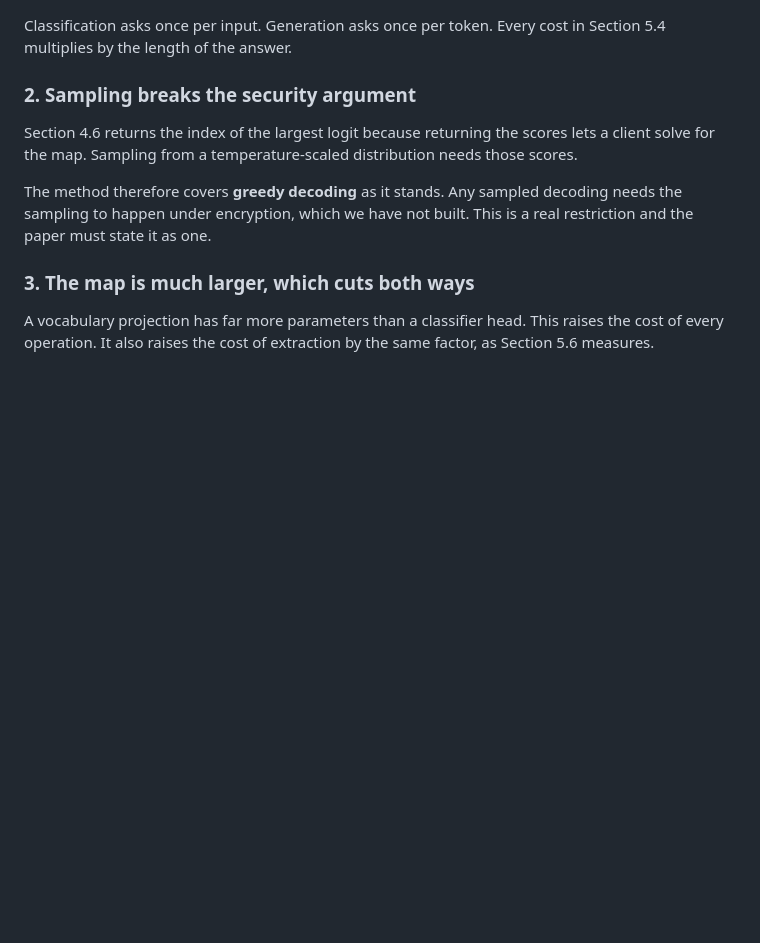
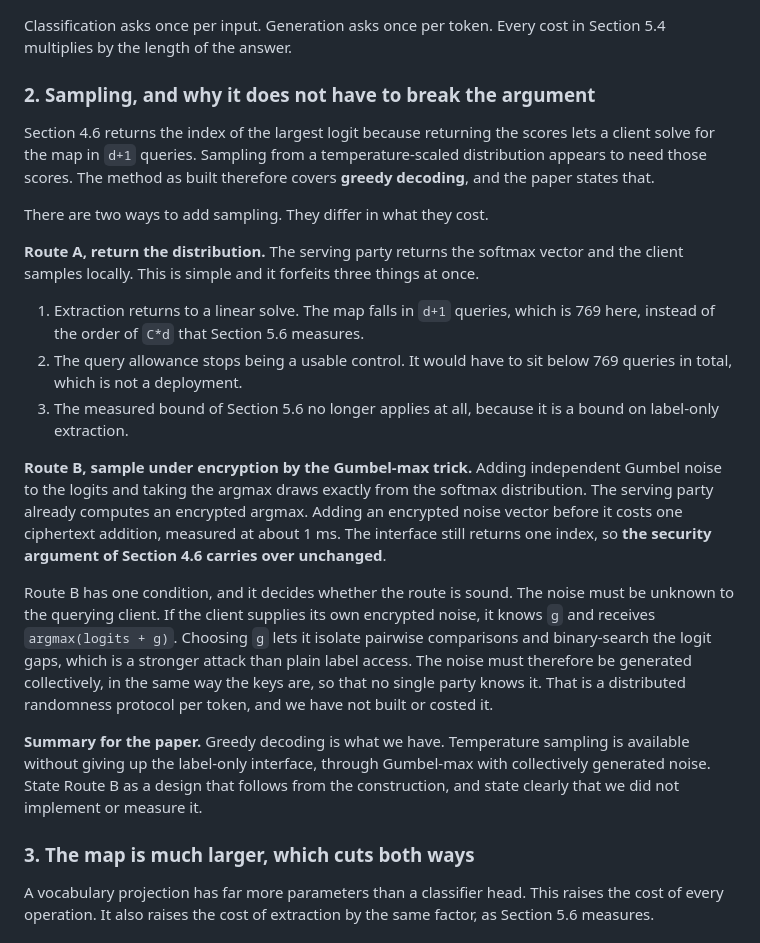
Before and after one commit to hkanpak21/HE-IFD, a Markdown page: docs/notes/generation-scope.md, the part around the change. GitHub-like rendering; blank space fills up the shorter version.

Commit message:
notes: sampling under encryption via Gumbel-max keeps the label-only interface
Returning the softmax vector forfeits the extraction bound, the query
allowance, and the measured result of section 5.6. Adding collectively
generated Gumbel noise before the existing encrypted argmax draws from the
same distribution and still returns one index. Records that client-supplied
noise breaks it, because a chosen perturbation isolates pairwise comparisons.

Co-Authored-By: Claude Opus 5 <noreply@anthropic.com>

```diff
--- a/docs/notes/generation-scope.md
+++ b/docs/notes/generation-scope.md
@@ -33,15 +33,46 @@ the second one restricts the method rather than costing it.
 Classification asks once per input. Generation asks once per token. Every cost
 in Section 5.4 multiplies by the length of the answer.
 
-### 2. Sampling breaks the security argument
+### 2. Sampling, and why it does not have to break the argument
 
 Section 4.6 returns the index of the largest logit because returning the scores
-lets a client solve for the map. Sampling from a temperature-scaled distribution
-needs those scores.
+lets a client solve for the map in `d+1` queries. Sampling from a
+temperature-scaled distribution appears to need those scores. The method as
+built therefore covers **greedy decoding**, and the paper states that.
 
-The method therefore covers **greedy decoding** as it stands. Any sampled
-decoding needs the sampling to happen under encryption, which we have not built.
-This is a real restriction and the paper must state it as one.
+There are two ways to add sampling. They differ in what they cost.
+
+**Route A, return the distribution.** The serving party returns the softmax
+vector and the client samples locally. This is simple and it forfeits three
+things at once.
+
+1. Extraction returns to a linear solve. The map falls in `d+1` queries, which
+   is 769 here, instead of the order of `C*d` that Section 5.6 measures.
+2. The query allowance stops being a usable control. It would have to sit below
+   769 queries in total, which is not a deployment.
+3. The measured bound of Section 5.6 no longer applies at all, because it is a
+   bound on label-only extraction.
+
+**Route B, sample under encryption by the Gumbel-max trick.** Adding independent
+Gumbel noise to the logits and taking the argmax draws exactly from the softmax
+distribution. The serving party already computes an encrypted argmax. Adding an
+encrypted noise vector before it costs one ciphertext addition, measured at
+about 1 ms. The interface still returns one index, so **the security argument of
+Section 4.6 carries over unchanged**.
+
+Route B has one condition, and it decides whether the route is sound. The noise
+must be unknown to the querying client. If the client supplies its own encrypted
+noise, it knows `g` and receives `argmax(logits + g)`. Choosing `g` lets it
+isolate pairwise comparisons and binary-search the logit gaps, which is a
+stronger attack than plain label access. The noise must therefore be generated
+collectively, in the same way the keys are, so that no single party knows it.
+That is a distributed randomness protocol per token, and we have not built or
+costed it.
+
+**Summary for the paper.** Greedy decoding is what we have. Temperature sampling
+is available without giving up the label-only interface, through Gumbel-max with
+collectively generated noise. State Route B as a design that follows from the
+construction, and state clearly that we did not implement or measure it.
 
 ### 3. The map is much larger, which cuts both ways
 
```
